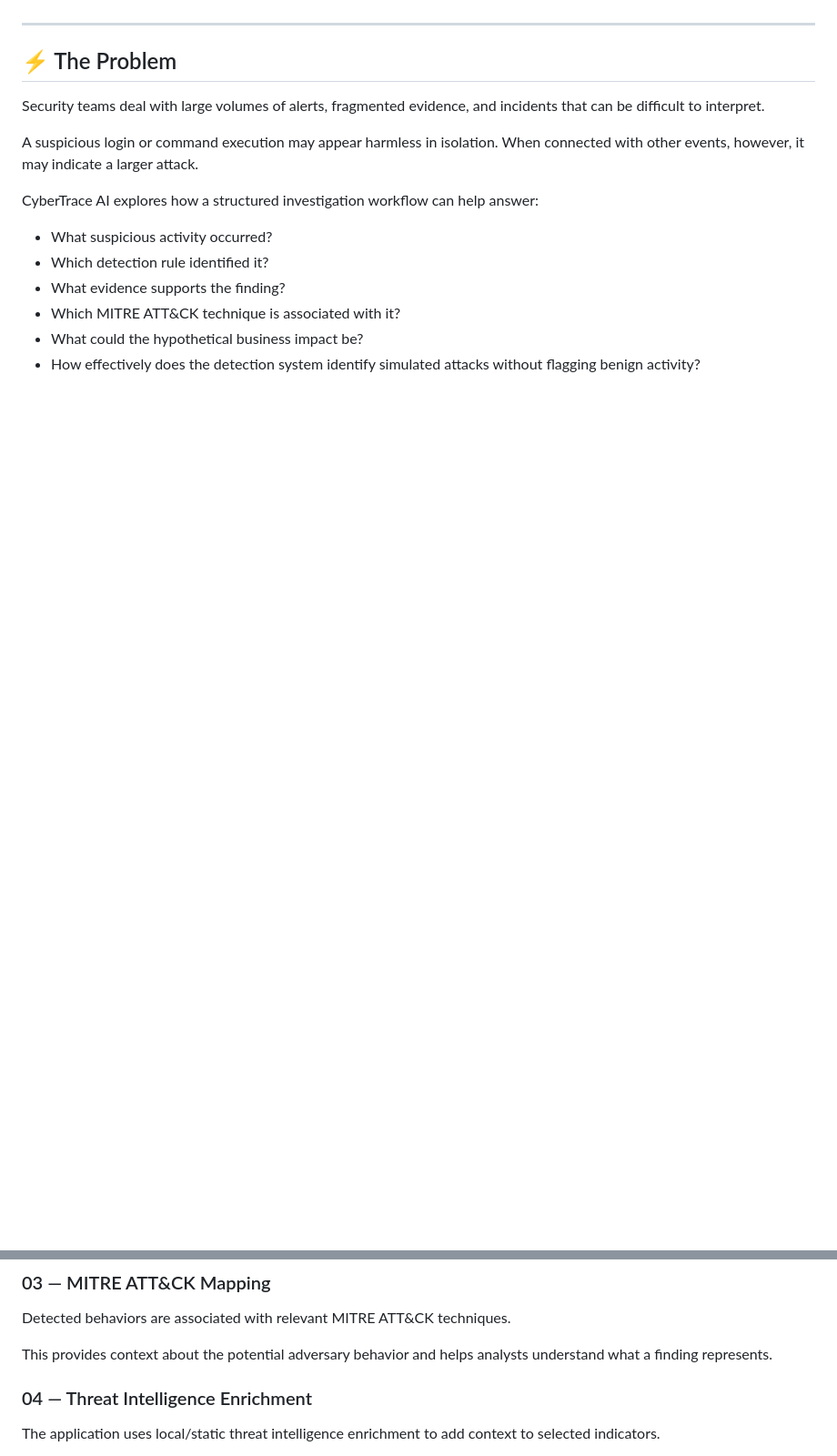
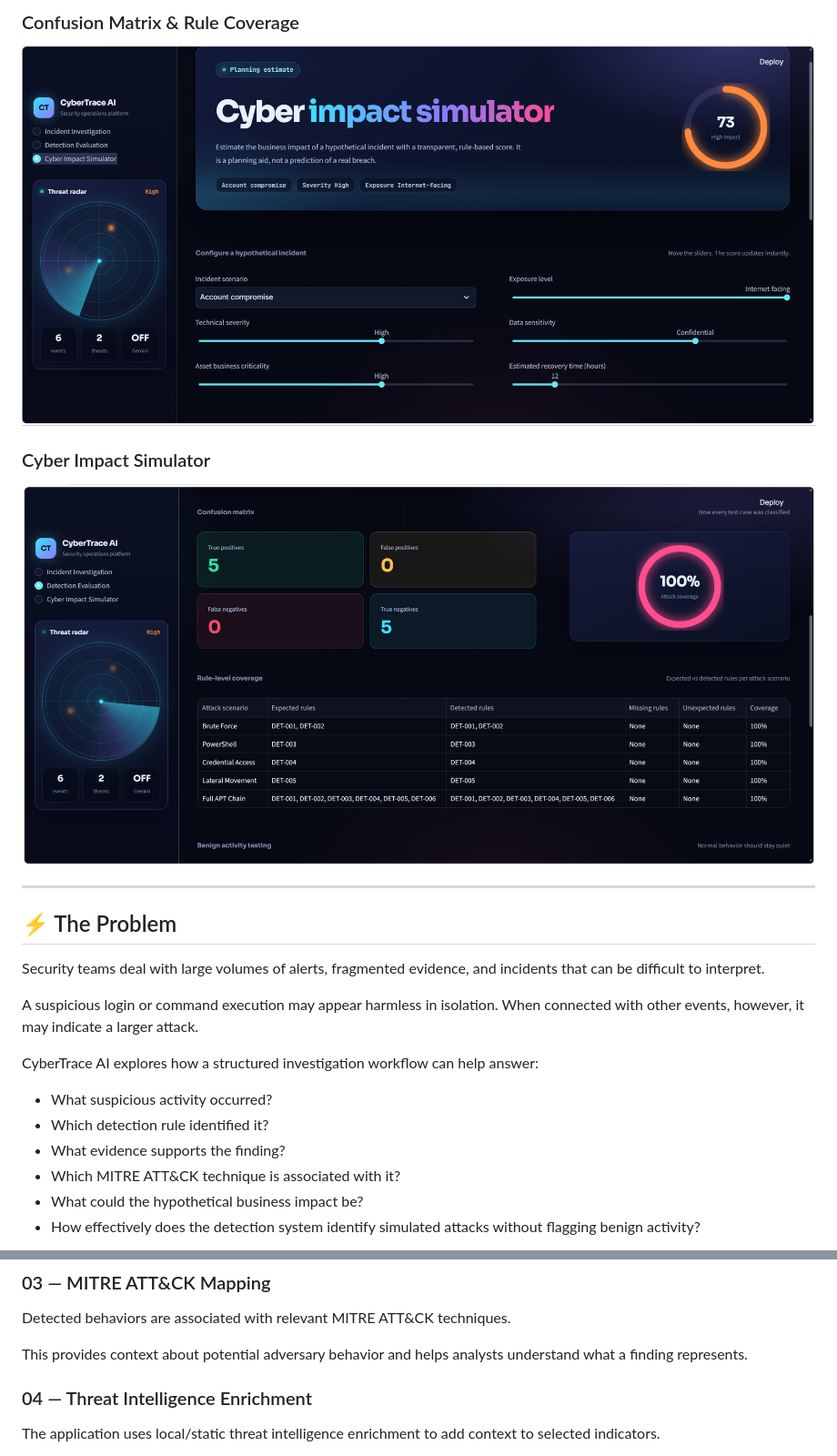
Before and after one commit to priyadarshini116/CyberTrace-AI, a Markdown page: README.md, 2 parts joined by grey strips. Shown at 91% size. GitHub-like rendering; pictures changed too: screenshots/04-confusion-matrix.png (added), screenshots/05-cyber-impact-simulator.png (added); blank space fills up the shorter version.

```diff
--- a/README.md
+++ b/README.md
@@ -13,3 +28,8 @@ The goal is simple: **make security investigations more explainable, measurable,
+### Confusion Matrix & Rule Coverage
+![Confusion Matrix](screenshots/04-confusion-matrix.png)
+
+### Cyber Impact Simulator
+![Cyber Impact Simulator](screenshots/05-cyber-impact-simulator.png)
 
 ---
 
@@ -93,7 +113,7 @@ These rules provide a consistent detection foundation for investigation and eval
 
 Detected behaviors are associated with relevant MITRE ATT&CK techniques.
 
-This provides context about the potential adversary behavior and helps analysts understand what a finding represents.
+This provides context about potential adversary behavior and helps analysts understand what a finding represents.
 
 ### 04 — Threat Intelligence Enrichment
 
```
Also changed, not shown: other parts of README.md (+71 -44 lines), screenshots/01-dashboard.png (added), screenshots/02-incident-investigation.png (added), screenshots/03-detection-evaluation.png (added).
